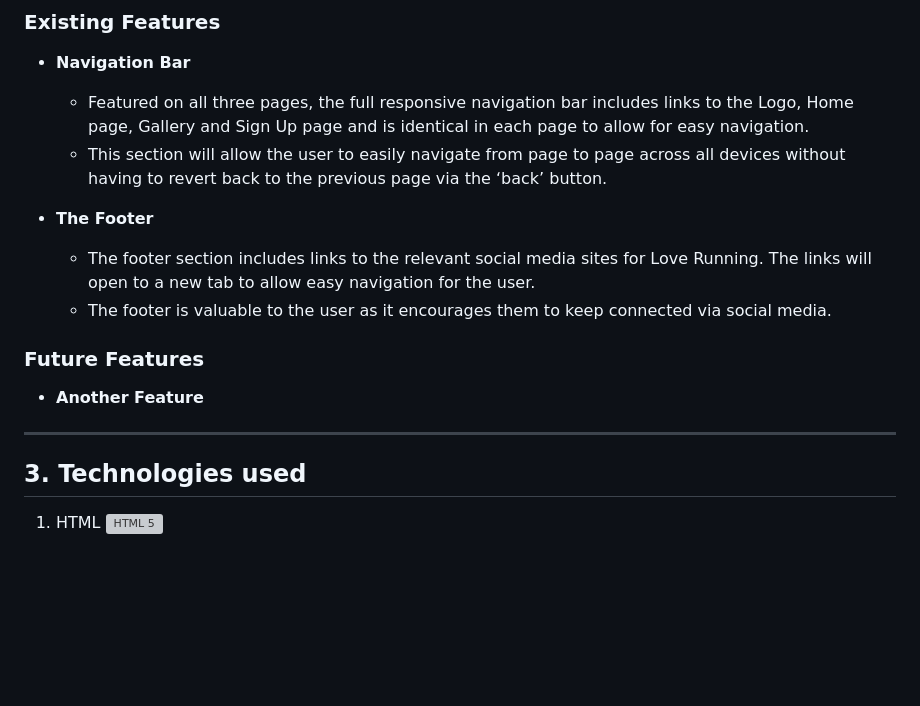
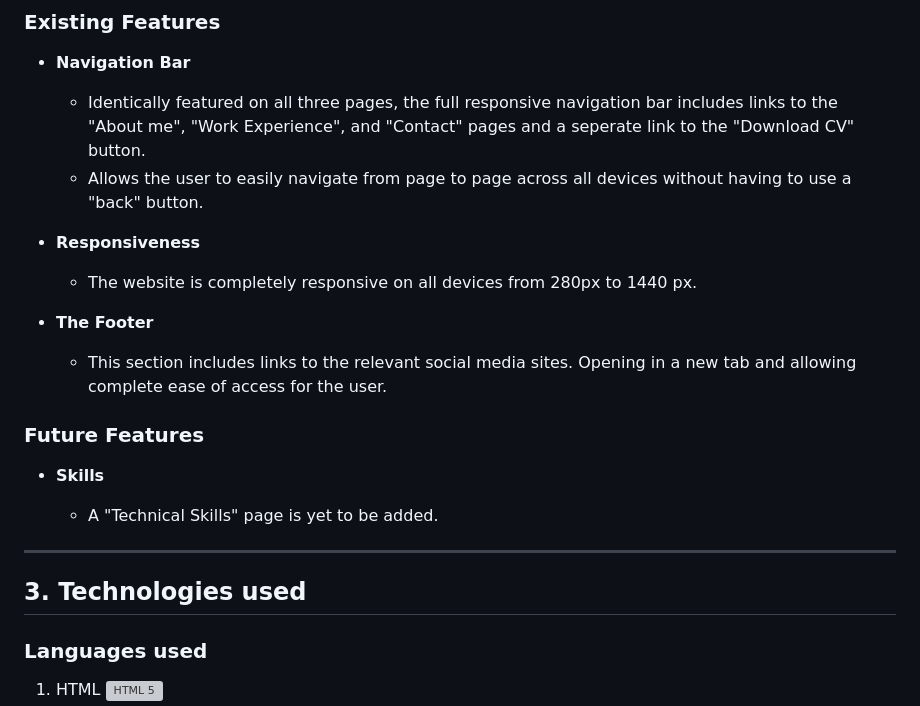
Before and after one commit to mybluewebsite/Project_Milestone_1, a Markdown page: README.md, the part around the change printed below. Rendered like a GitHub page; blank space fills up the shorter version; grey boxes are pictures that could not be loaded.

Commit message:
Update README.md
added several more sections and added content to several sections

```diff
--- a/README.md
+++ b/README.md
@@ -74,20 +74,27 @@ insert screenshot of website
 
 - __Navigation Bar__
 
-  - Featured on all three pages, the full responsive navigation bar includes links to the Logo, Home page, Gallery and Sign Up page and is identical in each page to allow for easy navigation.
-  - This section will allow the user to easily navigate from page to page across all devices without having to revert back to the previous page via the ‘back’ button.
+  - Identically featured on all three pages, the full responsive navigation bar includes links to the "About me", "Work Experience", and "Contact" pages and a seperate link to the "Download CV" button.
+  - Allows the user to easily navigate from page to page across all devices without having to use a "back" button.
+
+- __Responsiveness__
+
+   - The website is completely responsive on all devices from 280px to 1440 px.
 
 - __The Footer__
 
-  - The footer section includes links to the relevant social media sites for Love Running. The links will open to a new tab to allow easy navigation for the user.
-  - The footer is valuable to the user as it encourages them to keep connected via social media.
+  - This section includes links to the relevant social media sites. Opening in a new tab and allowing complete ease of access for the user.
 
 ### Future Features
 
-- __Another Feature__
+- __Skills__
+
+  - A "Technical Skills" page is yet to be added.
 
 ------
 
 ## 3. Technologies used
 
+### Languages used
+
 1. HTML ![HTML 5](HTML5.png)
```
Also changed, not shown: other parts of README.md (+9 -6 lines).
